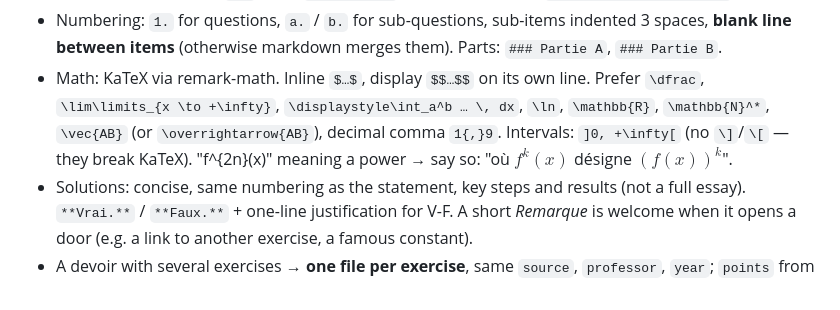
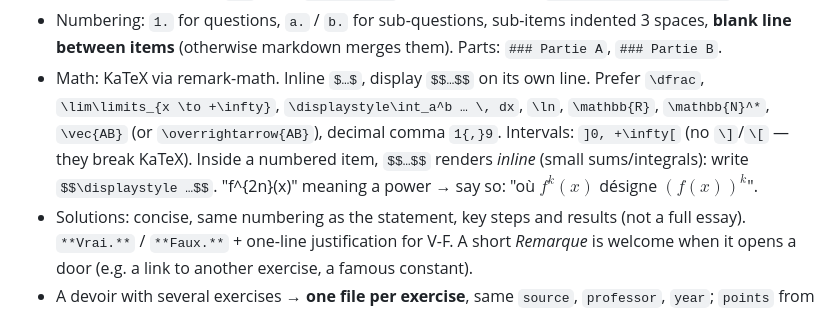
Before and after one commit to Seifeddin84/axiomaths, a Markdown page: CLAUDE.md, the part around the change. GitHub-like rendering.

```diff
--- a/CLAUDE.md
+++ b/CLAUDE.md
@@ -95,6 +95,7 @@ Section rules:
   Prefer `\dfrac`, `\lim\limits_{x \to +\infty}`, `\displaystyle\int_a^b … \, dx`,
   `\ln`, `\mathbb{R}`, `\mathbb{N}^*`, `\vec{AB}` (or `\overrightarrow{AB}`),
   decimal comma `1{,}9`. Intervals: `]0, +\infty[` (no `\]`/`\[` — they break KaTeX).
+  Inside a numbered item, `$$…$$` renders *inline* (small sums/integrals): write `$$\displaystyle …$$`.
   "f^{2n}(x)" meaning a power → say so: "où $f^{k}(x)$ désigne $(f(x))^k$".
 - Solutions: concise, same numbering as the statement, key steps and results
   (not a full essay). `**Vrai.**` / `**Faux.**` + one-line justification for V-F.
```
Also changed, not shown: exercises/116-lycee-4eme-maths-constante-de-catalan-0000116.md (added, +122 -0 lines).
